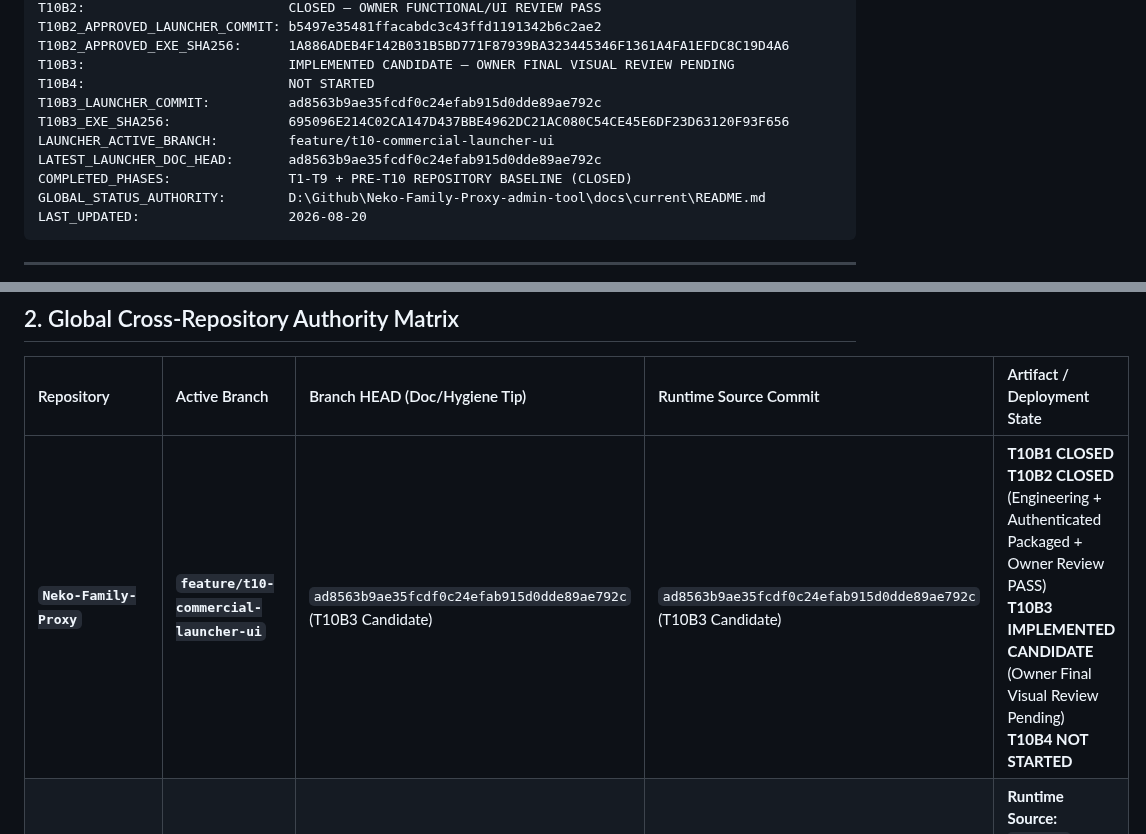
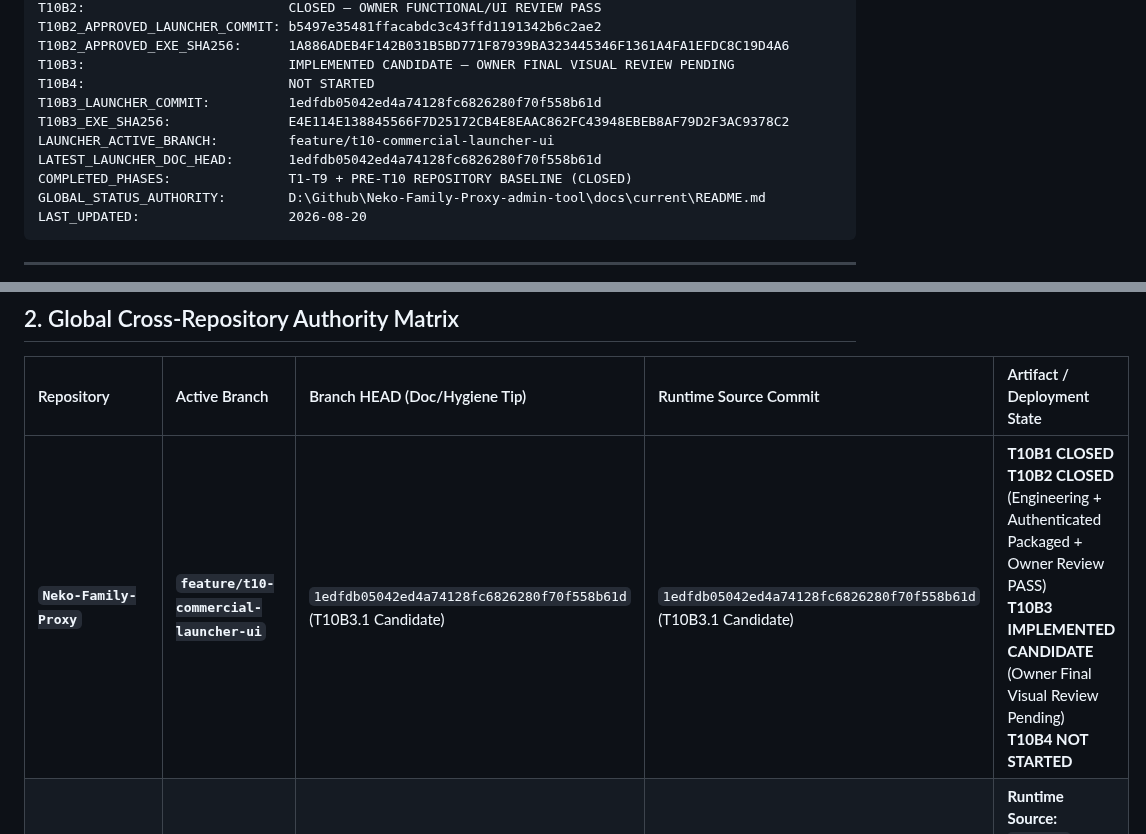
Before and after one commit to Valeneko-pranmong/Neko-Family-Proxy-admin-tool, a Markdown page: docs/current/README.md, 2 parts joined by grey strips. Rendered like a GitHub page.

Commit message:
docs: record T10B3.1 launcher candidate

```diff
--- a/docs/current/README.md
+++ b/docs/current/README.md
@@ -13,10 +13,10 @@ T10B2_APPROVED_LAUNCHER_COMMIT: b5497e35481ffacabdc3c43ffd1191342b6c2ae2
 T10B2_APPROVED_EXE_SHA256:      1A886ADEB4F142B031B5BD771F87939BA323445346F1361A4FA1EFDC8C19D4A6
 T10B3:                          IMPLEMENTED CANDIDATE — OWNER FINAL VISUAL REVIEW PENDING
 T10B4:                          NOT STARTED
-T10B3_LAUNCHER_COMMIT:          ad8563b9ae35fcdf0c24efab915d0dde89ae792c
-T10B3_EXE_SHA256:               695096E214C02CA147D437BBE4962DC21AC080C54CE45E6DF23D63120F93F656
+T10B3_LAUNCHER_COMMIT:          1edfdb05042ed4a74128fc6826280f70f558b61d
+T10B3_EXE_SHA256:               E4E114E138845566F7D25172CB4E8EAAC862FC43948EBEB8AF79D2F3AC9378C2
 LAUNCHER_ACTIVE_BRANCH:         feature/t10-commercial-launcher-ui
-LATEST_LAUNCHER_DOC_HEAD:       ad8563b9ae35fcdf0c24efab915d0dde89ae792c
+LATEST_LAUNCHER_DOC_HEAD:       1edfdb05042ed4a74128fc6826280f70f558b61d
 COMPLETED_PHASES:               T1-T9 + PRE-T10 REPOSITORY BASELINE (CLOSED)
 GLOBAL_STATUS_AUTHORITY:        D:\Github\Neko-Family-Proxy-admin-tool\docs\current\README.md
 LAST_UPDATED:                   2026-08-20
@@ -47,7 +47,7 @@ All infrastructure is operational and verified in production on AWS Lightsail Ja
 
 | Repository | Active Branch | Branch HEAD (Doc/Hygiene Tip) | Runtime Source Commit | Artifact / Deployment State |
 | :--- | :--- | :--- | :--- | :--- |
-| **`Neko-Family-Proxy`** | **`feature/t10-commercial-launcher-ui`** | `ad8563b9ae35fcdf0c24efab915d0dde89ae792c` (T10B3 Candidate) | `ad8563b9ae35fcdf0c24efab915d0dde89ae792c` (T10B3 Candidate) | **T10B1 CLOSED**<br>**T10B2 CLOSED** (Engineering + Authenticated Packaged + Owner Review PASS)<br>**T10B3 IMPLEMENTED CANDIDATE** (Owner Final Visual Review Pending)<br>**T10B4 NOT STARTED** |
+| **`Neko-Family-Proxy`** | **`feature/t10-commercial-launcher-ui`** | `1edfdb05042ed4a74128fc6826280f70f558b61d` (T10B3.1 Candidate) | `1edfdb05042ed4a74128fc6826280f70f558b61d` (T10B3.1 Candidate) | **T10B1 CLOSED**<br>**T10B2 CLOSED** (Engineering + Authenticated Packaged + Owner Review PASS)<br>**T10B3 IMPLEMENTED CANDIDATE** (Owner Final Visual Review Pending)<br>**T10B4 NOT STARTED** |
 | **`NekoProxyCore`** | `feature/neko-auth-lite-v1-core` | `b592725f...` | `f269627351fc6a2c13b07c90f0e43ff69d17f058` | **Runtime Source:** `f269627`<br>**Production Artifact:** `AMBIGUOUS / NOT YET REFROZEN` |
 | **`Neko-Family-Proxy-admin-tool`** | `main` | Current Tip | `6b5940bdfcd2dcbaf1d5966213fab934c2a4c85d` (UI) | **Global Doc & Status Authority** (T1–T9 Verified in Production) |
 
```
